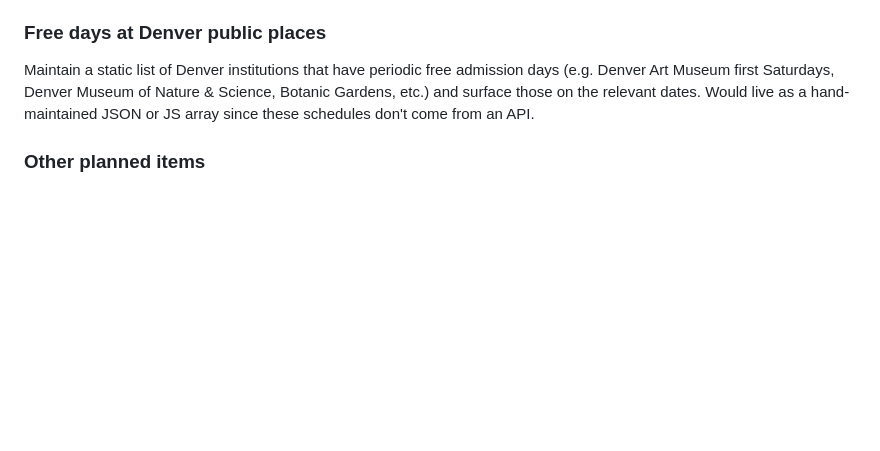
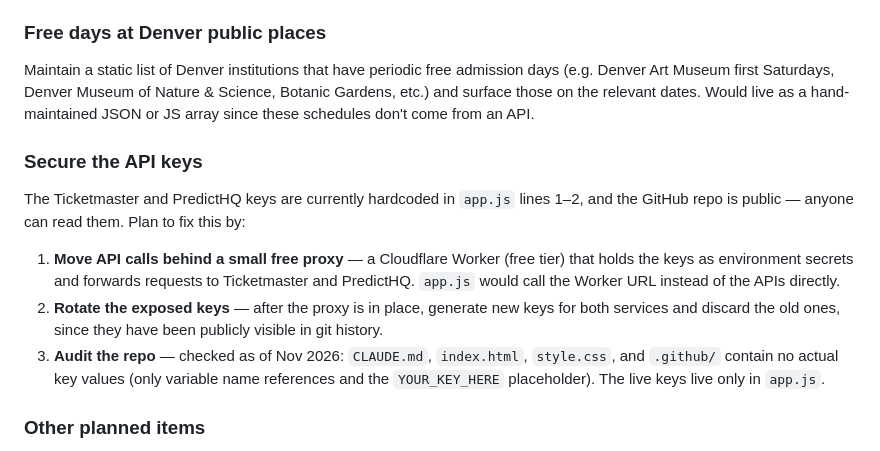
Before and after one commit to miajandrade/Mia-Denver-Project, a Markdown page: CLAUDE.md, the part around the change. Drawn GitHub-style; blank space fills up the shorter version.

Commit message:
docs: document API key security plan in roadmap
Co-Authored-By: Claude Sonnet 4.6 <noreply@anthropic.com>

```diff
--- a/CLAUDE.md
+++ b/CLAUDE.md
@@ -137,6 +137,13 @@ Add a way to identify and surface free events. Could be a "Free" filter pill and
 ### Free days at Denver public places
 Maintain a static list of Denver institutions that have periodic free admission days (e.g. Denver Art Museum first Saturdays, Denver Museum of Nature & Science, Botanic Gardens, etc.) and surface those on the relevant dates. Would live as a hand-maintained JSON or JS array since these schedules don't come from an API.
 
+### Secure the API keys
+The Ticketmaster and PredictHQ keys are currently hardcoded in `app.js` lines 1–2, and the GitHub repo is public — anyone can read them. Plan to fix this by:
+
+1. **Move API calls behind a small free proxy** — a Cloudflare Worker (free tier) that holds the keys as environment secrets and forwards requests to Ticketmaster and PredictHQ. `app.js` would call the Worker URL instead of the APIs directly.
+2. **Rotate the exposed keys** — after the proxy is in place, generate new keys for both services and discard the old ones, since they have been publicly visible in git history.
+3. **Audit the repo** — checked as of Nov 2026: `CLAUDE.md`, `index.html`, `style.css`, and `.github/` contain no actual key values (only variable name references and the `YOUR_KEY_HERE` placeholder). The live keys live only in `app.js`.
+
 ### Other planned items
 - **Weekly email digest** — send a curated list of upcoming Denver events to subscribers (would require a backend or a service like Buttondown/Mailchimp)
 - **More event sources** — evaluate Eventbrite, Denver city calendar, Meetup.com, AXS, local venue scrapers
```
